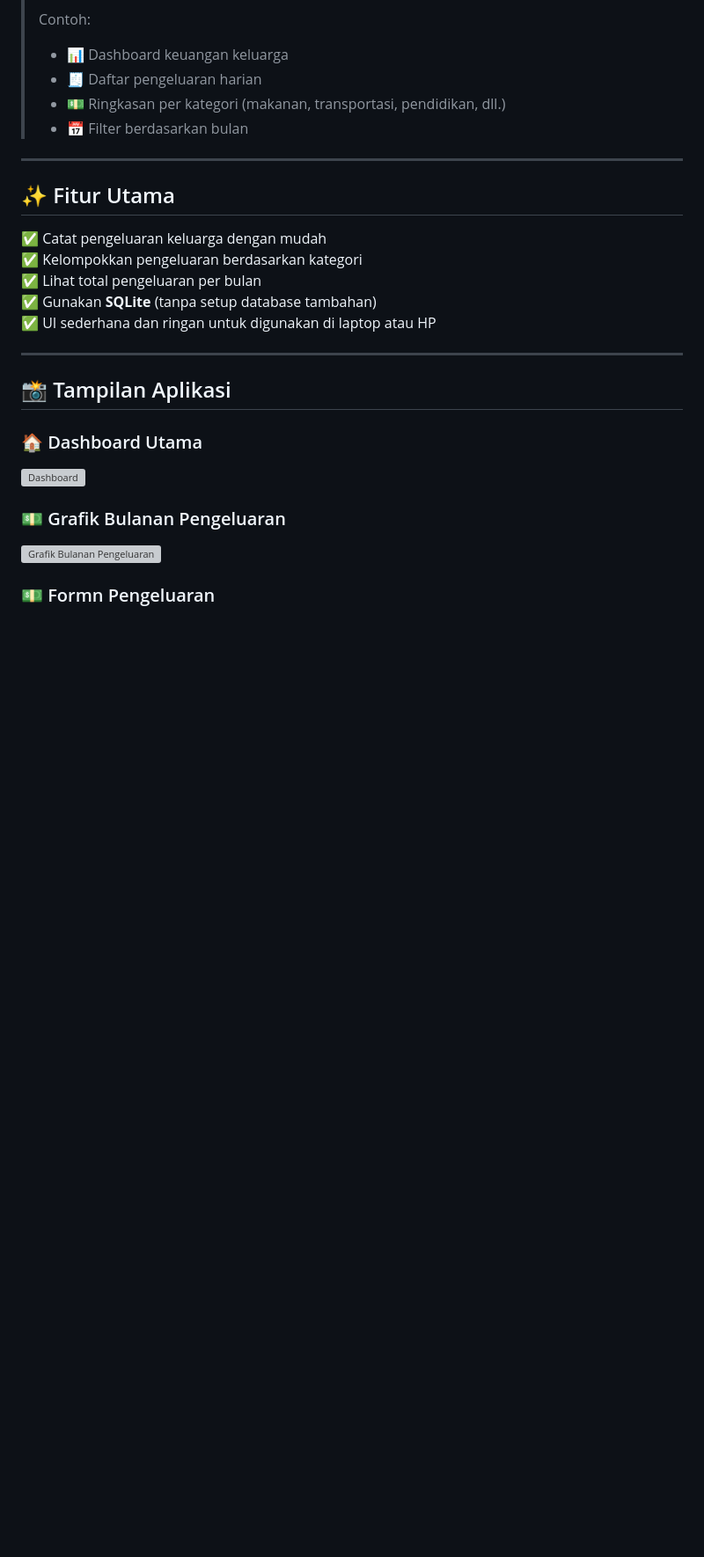
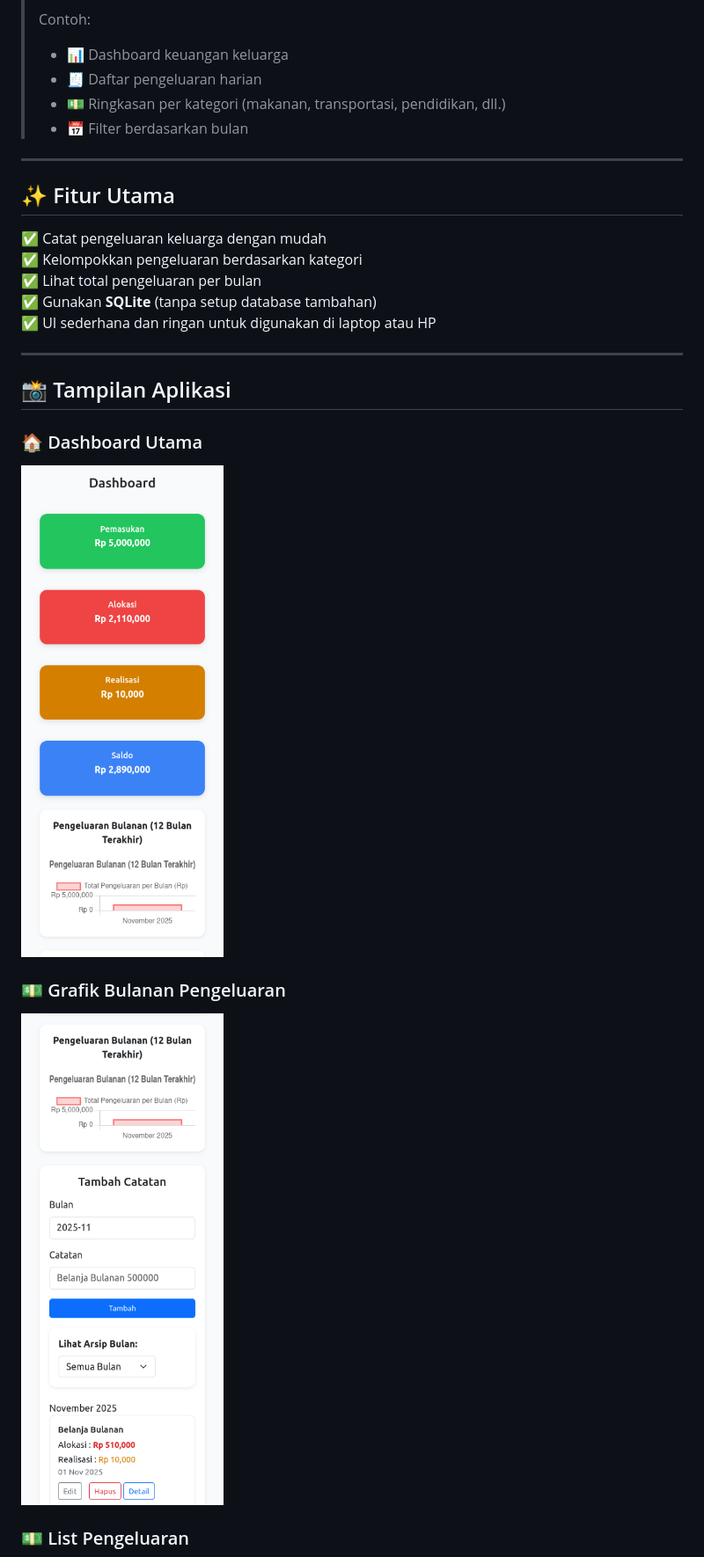
Before and after one commit to luqni/budget-app, a Markdown page: README.md, the part around one of its changes. Shown at 88% size. GitHub-like rendering; blank space fills up the shorter version; grey boxes are pictures that could not be loaded.

```diff
--- a/README.md
+++ b/README.md
@@ -43,11 +43,11 @@
 
 ### 🏠 Dashboard Utama
 
-![Dashboard](https://github.com/luqni/budget-app/blob/main/screenshot/Screenshot%20from%202025-10-27%2023-57-12.png)
+![Dashboard](https://github.com/luqni/budget-app/blob/main/screenshot/Screen%20Shot%202025-11-01%20at%2017.00.51.png)
 
 ### 💵 Grafik Bulanan Pengeluaran
 
-![Grafik Bulanan Pengeluaran](https://github.com/luqni/budget-app/blob/main/screenshot/Screenshot%20from%202025-10-27%2023-57-38.png)
+![Grafik Bulanan Pengeluaran](https://github.com/luqni/budget-app/blob/main/screenshot/Screen%20Shot%202025-11-01%20at%2017.01.14.png)
 
-### 💵 Formn Pengeluaran
+### 💵 List Pengeluaran
 
```
Also changed, not shown: other parts of README.md (+4 -1 lines).
